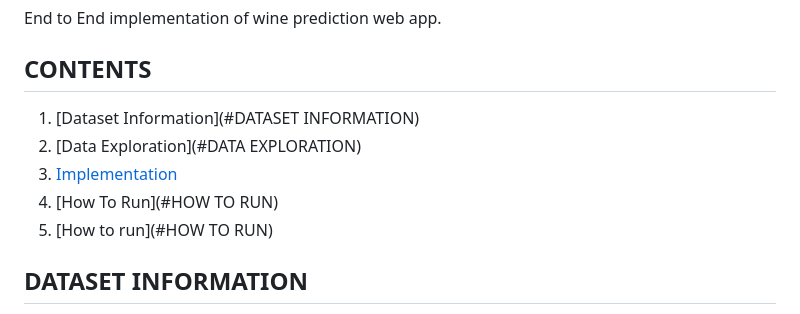
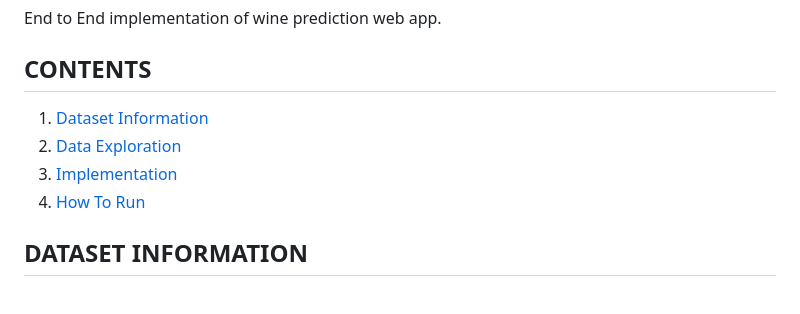
Before and after one commit to Surbhit01/WineQualityPrediction, a Markdown page: README.md, the part around the change. Rendered like a GitHub page.

```diff
--- a/README.md
+++ b/README.md
@@ -3,11 +3,10 @@
 End to End implementation of wine prediction web app.
 
 ## CONTENTS
-1) [Dataset Information](#DATASET INFORMATION)
-2) [Data Exploration](#DATA EXPLORATION)
+1) [Dataset Information](#DATASET-INFORMATION)
+2) [Data Exploration](#DATA-EXPLORATION)
 3) [Implementation](#IMPLEMENTATION)
-4) [How To Run](#HOW TO RUN)
-5) [How to run](#HOW TO RUN)
+4) [How To Run](#HOW-TO-RUN)
 
 ## DATASET INFORMATION
 Dataset source - https://archive.ics.uci.edu/dataset/186/wine+quality <br>
```
